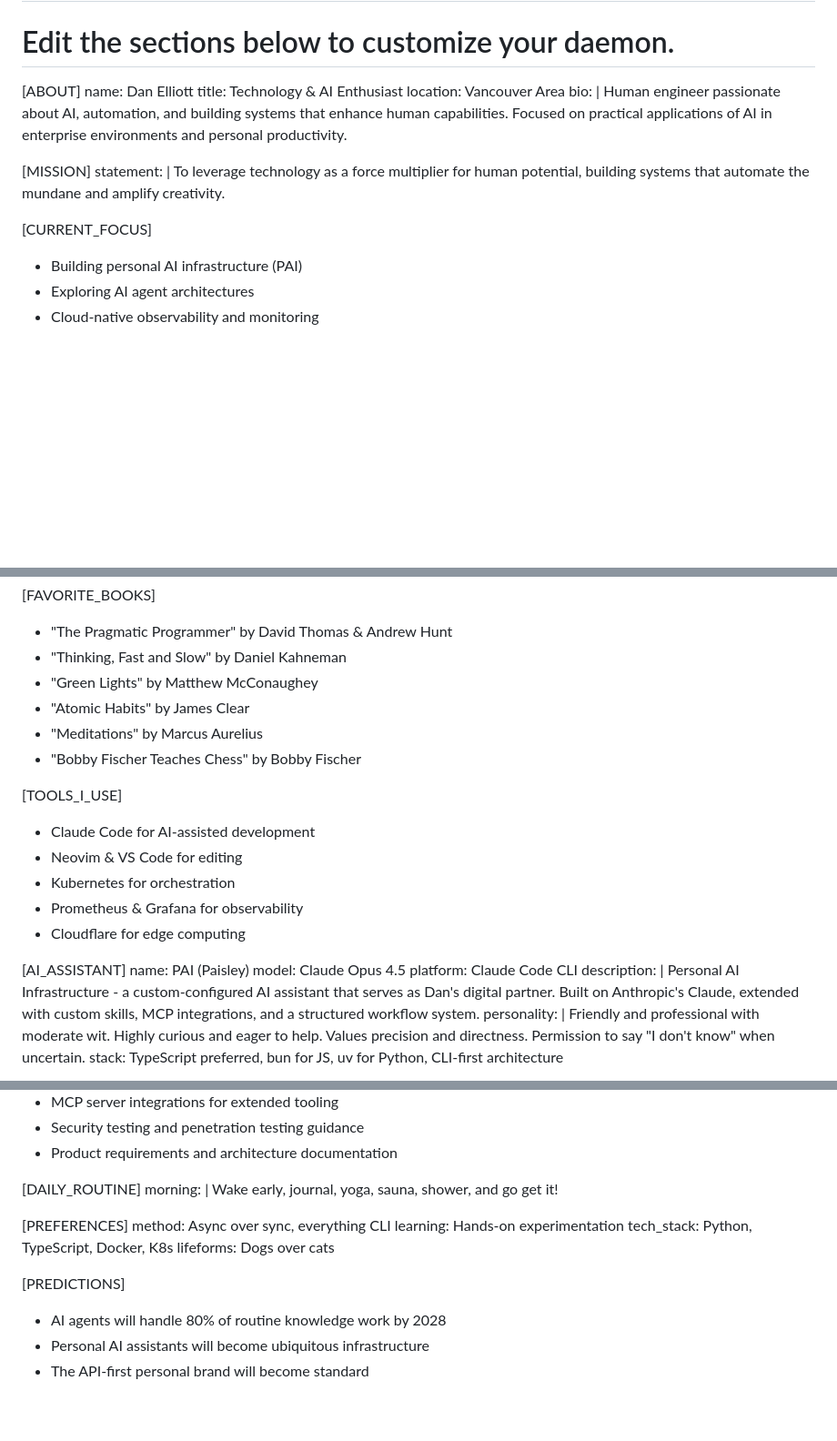
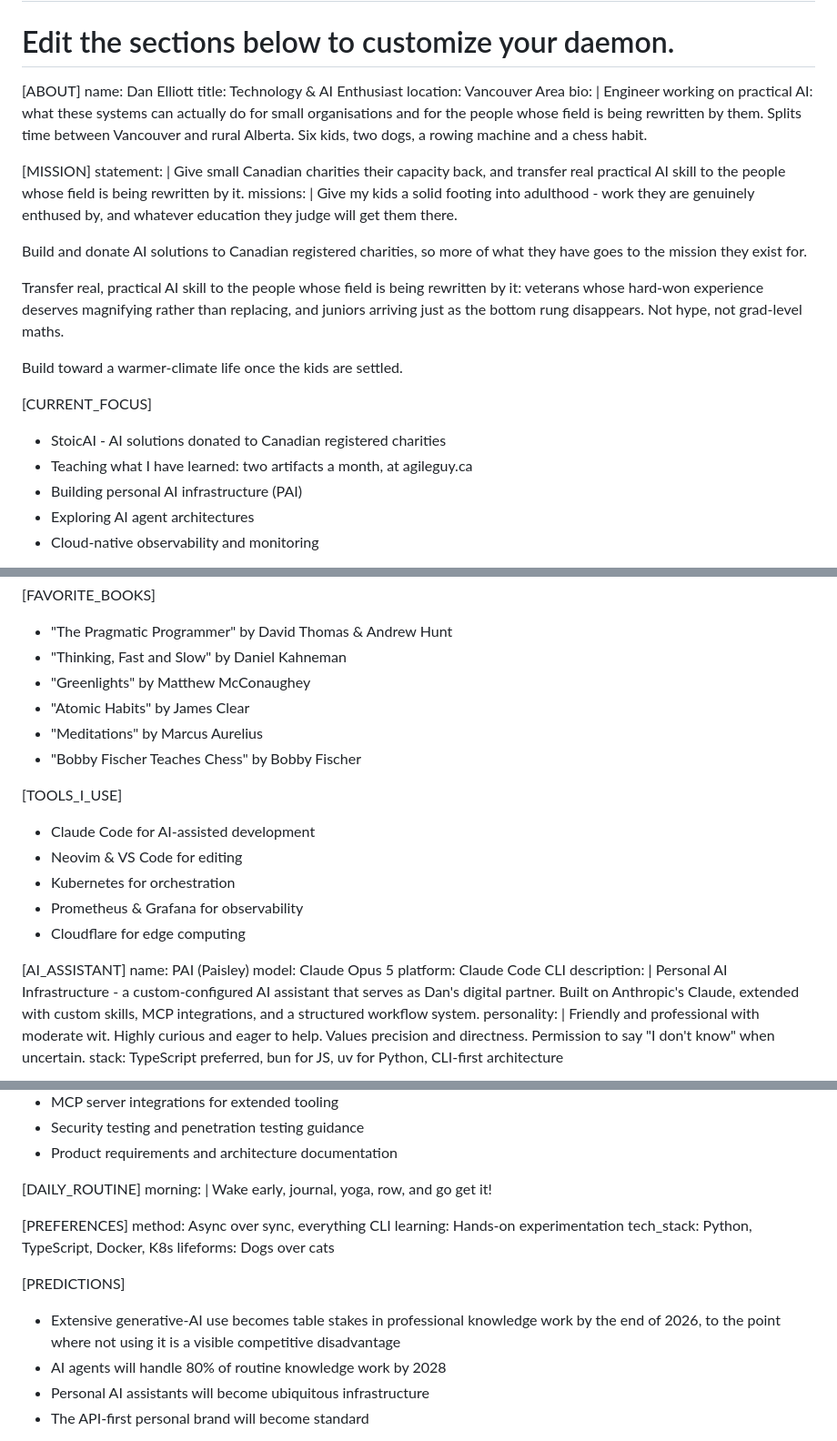
Before and after one commit to agileguy/daemon, a Markdown page: data/daemon.md, 3 parts joined by grey strips. Shown at 91% size. Rendered like a GitHub page; blank space fills up the shorter version.

Commit message:
Rewrite daemon content from real mission set
Replace the generic force-multiplier bio and mission statement with the
actual missions: kids' footing, donated AI solutions for Canadian
registered charities, and practical AI skill transfer to IT veterans and
juniors.

Current focus leads with StoicAI and the teaching cadence. Predictions,
books and morning routine updated. Assistant model corrected to Opus 5.

```diff
--- a/data/daemon.md
+++ b/data/daemon.md
@@ -7,16 +7,32 @@ name: Dan Elliott
 title: Technology & AI Enthusiast
 location: Vancouver Area
 bio: |
-  Human engineer passionate about AI, automation, and building systems
-  that enhance human capabilities. Focused on practical applications of
-  AI in enterprise environments and personal productivity.
+  Engineer working on practical AI: what these systems can actually do for
+  small organisations and for the people whose field is being rewritten by
+  them. Splits time between Vancouver and rural Alberta. Six kids, two dogs,
+  a rowing machine and a chess habit.
 
 [MISSION]
 statement: |
-  To leverage technology as a force multiplier for human potential,
-  building systems that automate the mundane and amplify creativity.
+  Give small Canadian charities their capacity back, and transfer real
+  practical AI skill to the people whose field is being rewritten by it.
+missions: |
+  Give my kids a solid footing into adulthood - work they are genuinely
+  enthused by, and whatever education they judge will get them there.
+
+  Build and donate AI solutions to Canadian registered charities, so more of
+  what they have goes to the mission they exist for.
+
+  Transfer real, practical AI skill to the people whose field is being
+  rewritten by it: veterans whose hard-won experience deserves magnifying
+  rather than replacing, and juniors arriving just as the bottom rung
+  disappears. Not hype, not grad-level maths.
+
+  Build toward a warmer-climate life once the kids are settled.
 
 [CURRENT_FOCUS]
+- StoicAI - AI solutions donated to Canadian registered charities
+- Teaching what I have learned: two artifacts a month, at agileguy.ca
 - Building personal AI infrastructure (PAI)
 - Exploring AI agent architectures
 - Cloud-native observability and monitoring
@@ -31,7 +47,7 @@ statement: |
 [FAVORITE_BOOKS]
 - "The Pragmatic Programmer" by David Thomas & Andrew Hunt
 - "Thinking, Fast and Slow" by Daniel Kahneman
-- "Green Lights" by Matthew McConaughey
+- "Greenlights" by Matthew McConaughey
 - "Atomic Habits" by James Clear
 - "Meditations" by Marcus Aurelius
 - "Bobby Fischer Teaches Chess" by Bobby Fischer
@@ -45,7 +61,7 @@ statement: |
 
 [AI_ASSISTANT]
 name: PAI (Paisley)
-model: Claude Opus 4.5
+model: Claude Opus 5
 platform: Claude Code CLI
 description: |
   Personal AI Infrastructure - a custom-configured AI assistant that serves
@@ -74,7 +90,7 @@ stack: TypeScript preferred, bun for JS, uv for Python, CLI-first architecture
 
 [DAILY_ROUTINE]
 morning: |
-  Wake early, journal, yoga, sauna, shower, and go get it!
+  Wake early, journal, yoga, row, and go get it!
 
 [PREFERENCES]
 method: Async over sync, everything CLI
@@ -83,6 +99,7 @@ tech_stack: Python, TypeScript, Docker, K8s
 lifeforms: Dogs over cats
 
 [PREDICTIONS]
+- Extensive generative-AI use becomes table stakes in professional knowledge work by the end of 2026, to the point where not using it is a visible competitive disadvantage
 - AI agents will handle 80% of routine knowledge work by 2028
 - Personal AI assistants will become ubiquitous infrastructure
 - The API-first personal brand will become standard
```
